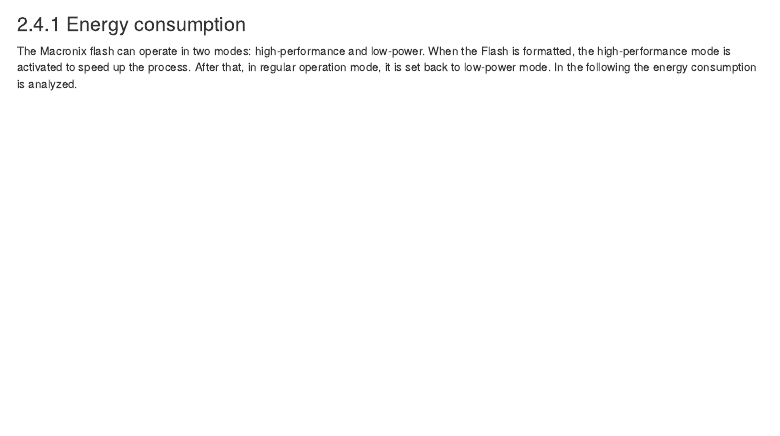
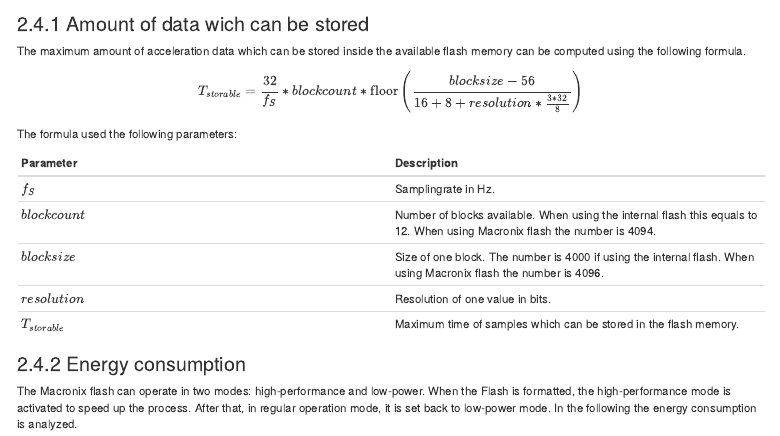
Before and after one commit to bchwtz/bchwtz-bdcs, an R Markdown document (11-docs-sensor.Rmd): the page in a window 1100 px wide, from 16550 px down. Rendered offline with R 4.5, knitr and Pandoc, with nearby package versions; the code chunks are not run, so their results and figures are left out; drawn as R Markdown's standard HTML page in place of the format the file asks for.

Commit message:
Added formula to compute duration of acceleration logging which can be saved to flash.

```diff
--- a/11-docs-sensor.Rmd
+++ b/11-docs-sensor.Rmd
@@ -730,6 +730,20 @@ Unused Space: 0,20%
 Finally for evaluating the memory usage of the FlashDB, a similar analysis as in the introduction is carried out. Here it is analyzed, how long acceleration data can be logged. The first bar is the external flash, then, 49,03 h are possible without using the FlashDB and 5,4 h are lost when using the FlashDB.
 ![](./gfx/org/Evaluation–MemoryUsage3.png)
 
+### Amount of data wich can be stored ###
+The maximum amount of acceleration data which can be stored inside the available flash memory can be computed using the following formula.
+
+$$T_{storable} = \frac{32}{f_S} * blockcount*{\rm floor}\left(\frac{blocksize-56}{16+8+resolution*\frac{3*32}{8}}\right)$$
+The formula used the following parameters:
+
+| Parameter | Description |
+|-|-|
+| $f_S$ | Samplingrate in Hz. |
+| $blockcount$ | Number of blocks available. When using the internal flash this equals to 12. When using Macronix flash the number is 4094. |
+| $blocksize$ | Size of one block. The number is 4000 if using the internal flash. When using Macronix flash the number is 4096. |
+| $resolution$ | Resolution of one value in bits. |
+| $T_{storable}$ | Maximum time of samples which can be stored in the flash memory. |
+
 ### Energy consumption ###
 The Macronix flash can operate in two modes: high-performance and low-power. When the Flash is formatted, the high-performance mode is activated to speed up the process. After that, in regular operation mode, it is set back to low-power mode. In the following the energy consumption is analyzed.
 
```
Also changed, not shown: 11-docs-sensor.Rmd (2 more changed lines).
